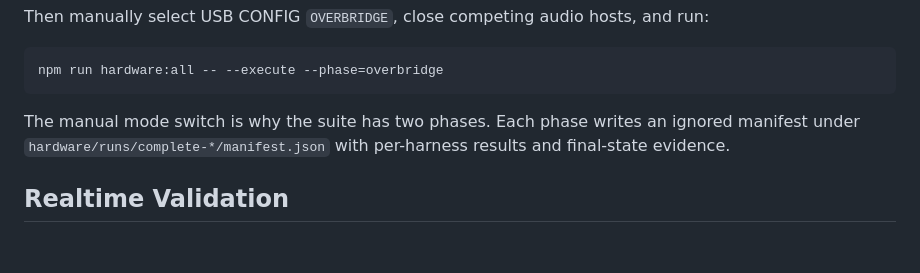
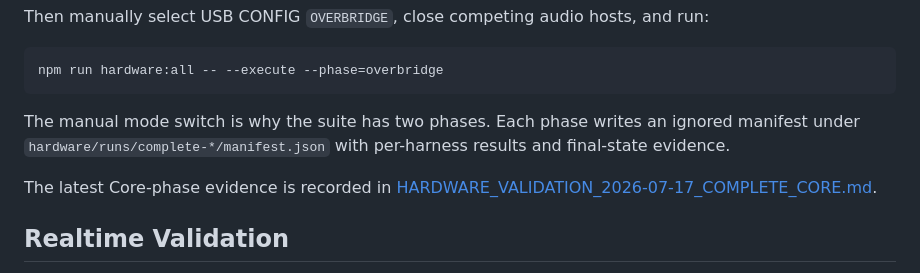
Before and after one commit to chronick/analog-rytm-agent-bridge, a Markdown page: docs/HARDWARE_SETUP.md, the part around the change. Rendered like a GitHub page; blank space fills up the shorter version.

Commit message:
Document complete Core hardware certificate

```diff
--- a/docs/HARDWARE_SETUP.md
+++ b/docs/HARDWARE_SETUP.md
@@ -202,6 +202,8 @@ npm run hardware:all -- --execute --phase=overbridge
 
 The manual mode switch is why the suite has two phases. Each phase writes an ignored manifest under `hardware/runs/complete-*/manifest.json` with per-harness results and final-state evidence.
 
+The latest Core-phase evidence is recorded in [HARDWARE_VALIDATION_2026-07-17_COMPLETE_CORE.md](HARDWARE_VALIDATION_2026-07-17_COMPLETE_CORE.md).
+
 ## Realtime Validation
 
 This is audible and changes track level briefly. It uses low-velocity notes, sends transport and 24 PPQN clock, verifies CC and NRPN through Kit SysEx readback, and restores the captured Kit and Settings objects before returning.
```
Also changed, not shown: docs/HARDWARE_VALIDATION_2026-07-17_COMPLETE_CORE.md (added, +42 -0 lines).
